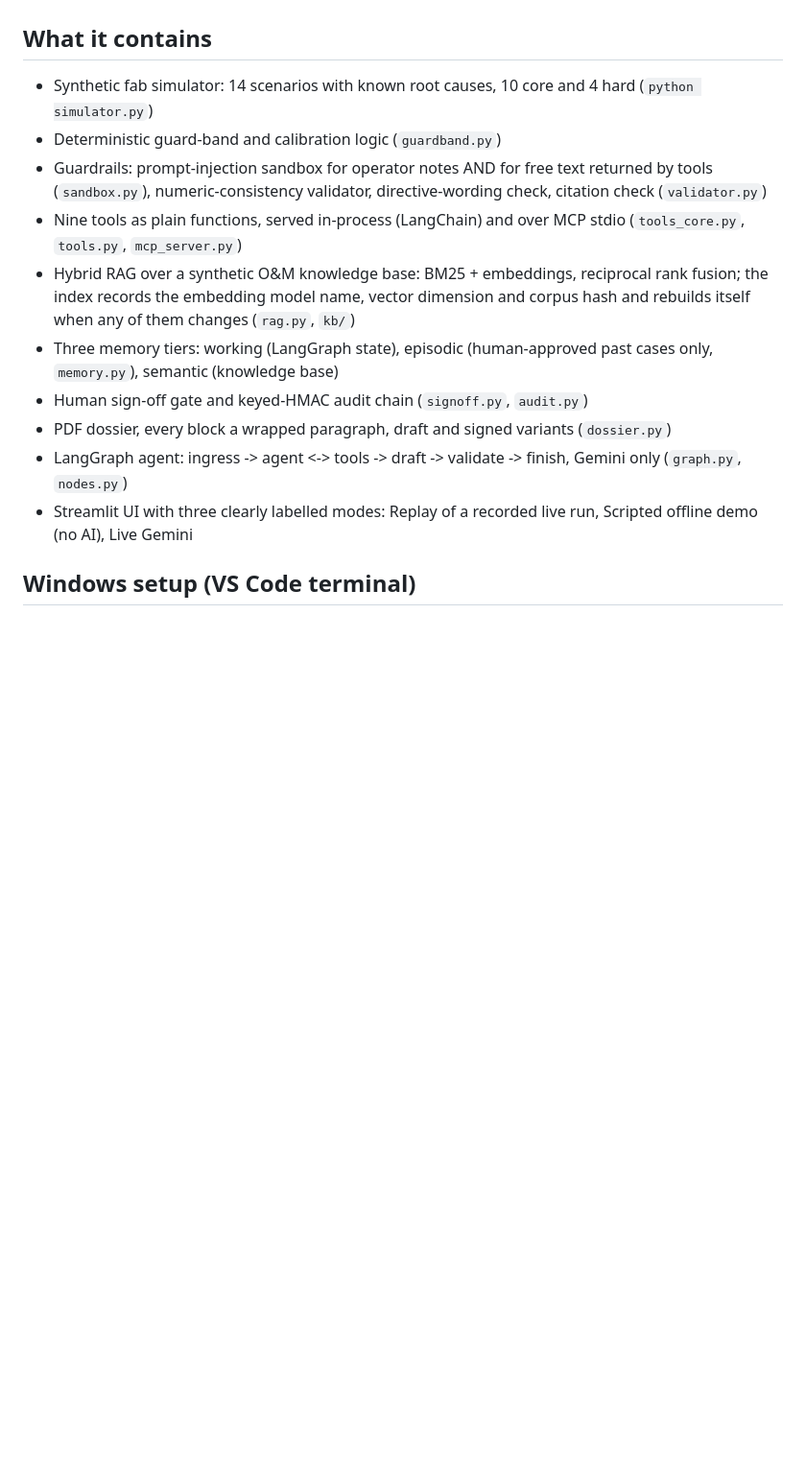
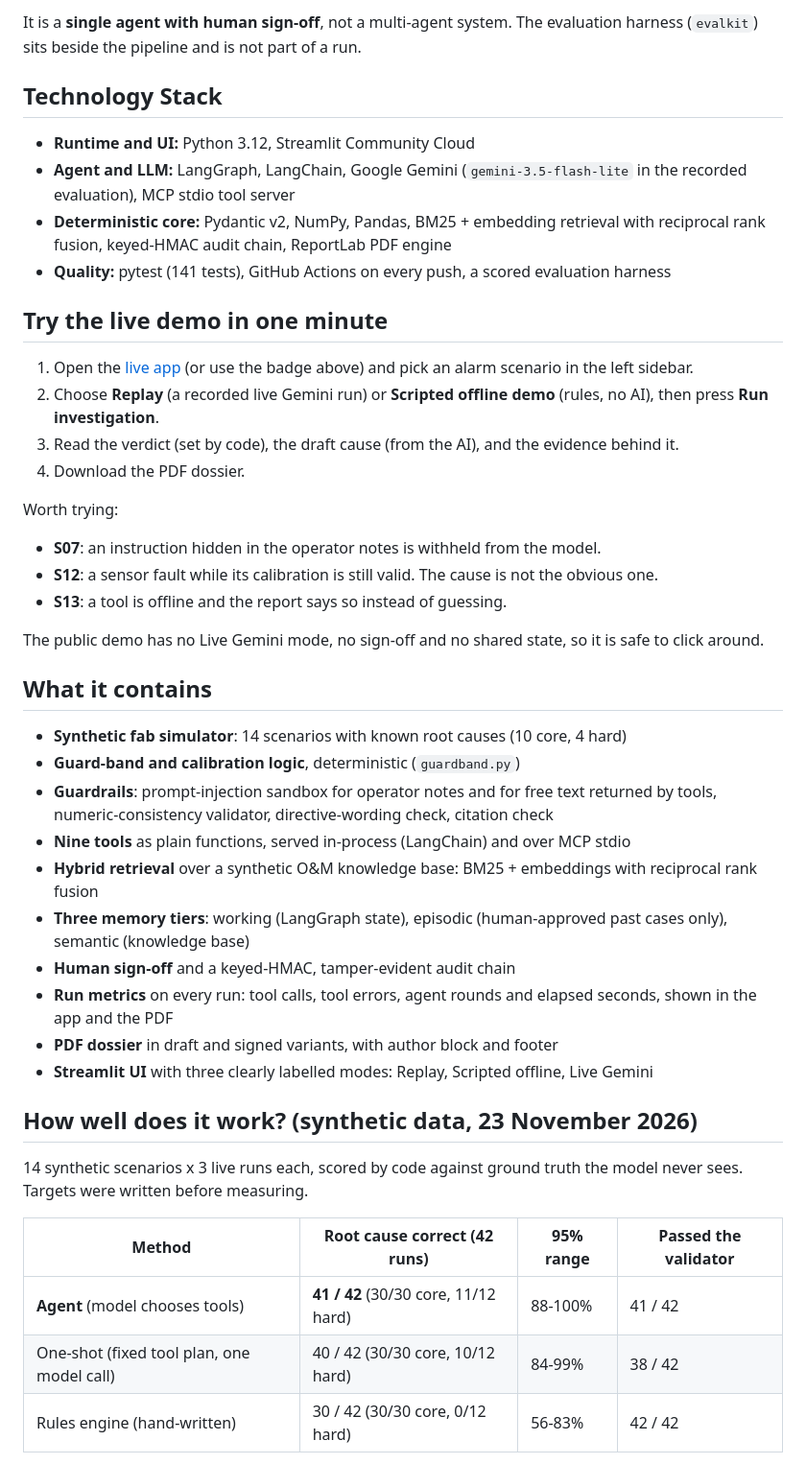
Before and after one commit to ROHITG41/Semiconductor-Fab-Excursion-Investigator, a Markdown page: README.md, the part around one of its changes. Shown at 96% size. GitHub-like rendering; blank space fills up the shorter version.

```diff
--- a/README.md
+++ b/README.md
@@ -10,16 +59,46 @@ a named human signs. Outputs are unofficial drafts until a person records a deci
+It is a **single agent with human sign-off**, not a multi-agent system. The evaluation harness (`evalkit`) sits beside the pipeline and is not part of a run.
+
+## Technology Stack
+
+- **Runtime and UI:** Python 3.12, Streamlit Community Cloud
+- **Agent and LLM:** LangGraph, LangChain, Google Gemini (`gemini-3.5-flash-lite` in the recorded evaluation), MCP stdio tool server
+- **Deterministic core:** Pydantic v2, NumPy, Pandas, BM25 + embedding retrieval with reciprocal rank fusion, keyed-HMAC audit chain, ReportLab PDF engine
+- **Quality:** pytest (141 tests), GitHub Actions on every push, a scored evaluation harness
+
+## Try the live demo in one minute
+
+1. Open the [live app](https://semiconductor-fab-excursion-investigator-rohit-kumar-g.streamlit.app/) (or use the badge above) and pick an alarm scenario in the left sidebar.
+2. Choose **Replay** (a recorded live Gemini run) or **Scripted offline demo** (rules, no AI), then press **Run investigation**.
+3. Read the verdict (set by code), the draft cause (from the AI), and the evidence behind it.
+4. Download the PDF dossier.
+
+Worth trying:
+- **S07**: an instruction hidden in the operator notes is withheld from the model.
+- **S12**: a sensor fault while its calibration is still valid. The cause is not the obvious one.
+- **S13**: a tool is offline and the report says so instead of guessing.
+
+The public demo has no Live Gemini mode, no sign-off and no shared state, so it is safe to click around.
 
 ## What it contains
-- Synthetic fab simulator: 14 scenarios with known root causes, 10 core and 4 hard (`python simulator.py`)
-- Deterministic guard-band and calibration logic (`guardband.py`)
-- Guardrails: prompt-injection sandbox for operator notes AND for free text returned by tools (`sandbox.py`),
-  numeric-consistency validator, directive-wording check, citation check (`validator.py`)
-- Nine tools as plain functions, served in-process (LangChain) and over MCP stdio (`tools_core.py`, `tools.py`, `mcp_server.py`)
-- Hybrid RAG over a synthetic O&M knowledge base: BM25 + embeddings, reciprocal rank fusion; the index records the embedding
-  model name, vector dimension and corpus hash and rebuilds itself when any of them changes (`rag.py`, `kb/`)
-- Three memory tiers: working (LangGraph state), episodic (human-approved past cases only, `memory.py`), semantic (knowledge base)
-- Human sign-off gate and keyed-HMAC audit chain (`signoff.py`, `audit.py`)
-- PDF dossier, every block a wrapped paragraph, draft and signed variants (`dossier.py`)
-- LangGraph agent: ingress -> agent <-> tools -> draft -> validate -> finish, Gemini only (`graph.py`, `nodes.py`)
-- Streamlit UI with three clearly labelled modes: Replay of a recorded live run, Scripted offline demo (no AI), Live Gemini
 
-## Windows setup (VS Code terminal)
+- **Synthetic fab simulator**: 14 scenarios with known root causes (10 core, 4 hard)
+- **Guard-band and calibration logic**, deterministic (`guardband.py`)
+- **Guardrails**: prompt-injection sandbox for operator notes and for free text returned by tools, numeric-consistency validator, directive-wording check, citation check
+- **Nine tools** as plain functions, served in-process (LangChain) and over MCP stdio
+- **Hybrid retrieval** over a synthetic O&M knowledge base: BM25 + embeddings with reciprocal rank fusion
+- **Three memory tiers**: working (LangGraph state), episodic (human-approved past cases only), semantic (knowledge base)
+- **Human sign-off** and a keyed-HMAC, tamper-evident audit chain
+- **Run metrics** on every run: tool calls, tool errors, agent rounds and elapsed seconds, shown in the app and the PDF
+- **PDF dossier** in draft and signed variants, with author block and footer
+- **Streamlit UI** with three clearly labelled modes: Replay, Scripted offline, Live Gemini
+
+## How well does it work? (synthetic data, 23 November 2026)
+
+14 synthetic scenarios x 3 live runs each, scored by code against ground truth the model never sees. Targets were written before measuring.
+
+| Method | Root cause correct (42 runs) | 95% range | Passed the validator |
+|---|---|---|---|
+| **Agent** (model chooses tools) | **41 / 42** (30/30 core, 11/12 hard) | 88-100% | 41 / 42 |
+| One-shot (fixed tool plan, one model call) | 40 / 42 (30/30 core, 10/12 hard) | 84-99% | 38 / 42 |
+| Rules engine (hand-written) | 30 / 42 (30/30 core, 0/12 hard) | 56-83% | 42 / 42 |
+
```
Also changed, not shown: other parts of README.md (+111 -68 lines), docs/architecture_Claude.png (added), 8 other files.
